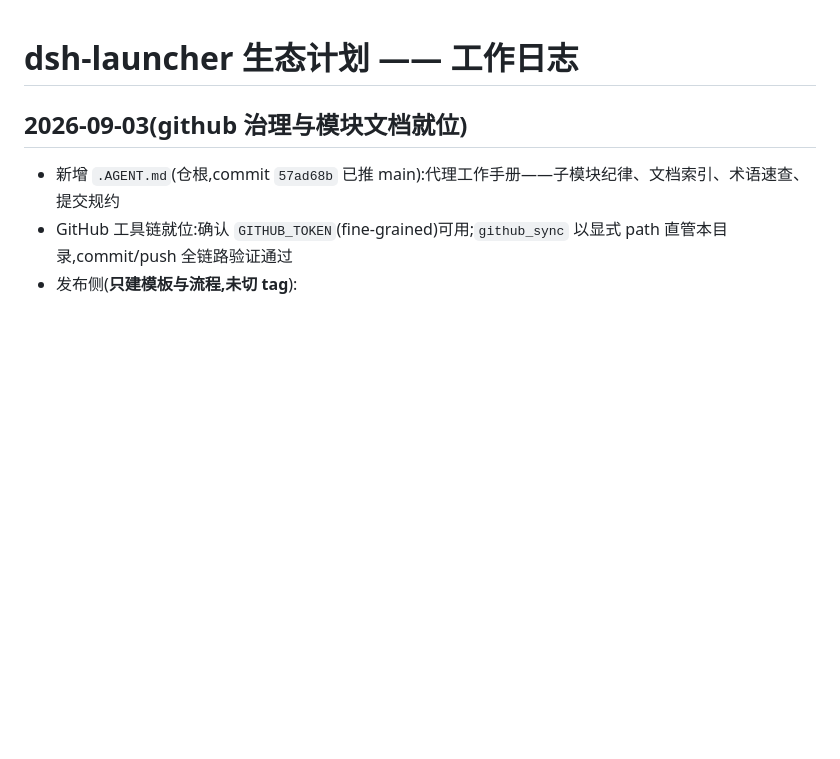
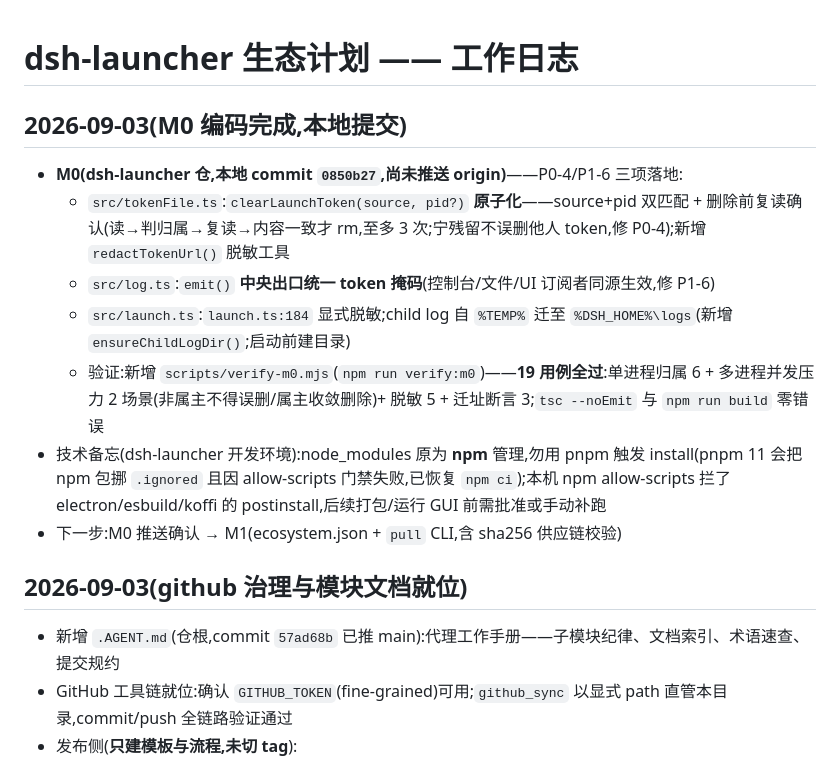
Before and after one commit to kuaizhongqiang/dsh-ecosystem, a Markdown page: docs/WORKLOG.md, the part around the change. Drawn GitHub-style; blank space fills up the shorter version.

Commit message:
docs: worklog — M0 done (launcher 0850b27, not yet pushed)
Co-authored-by: coworker (DeepSeek Harness GLM) <coworker@deepseek-harness.invalid>

```diff
--- a/docs/WORKLOG.md
+++ b/docs/WORKLOG.md
@@ -1,4 +1,14 @@
 # dsh-launcher 生态计划 —— 工作日志
+
+## 2026-09-03(M0 编码完成,本地提交)
+
+- **M0(dsh-launcher 仓,本地 commit `0850b27`,尚未推送 origin)**——P0-4/P1-6 三项落地:
+  - `src/tokenFile.ts`:`clearLaunchToken(source, pid?)` **原子化**——source+pid 双匹配 + 删除前复读确认(读→判归属→复读→内容一致才 rm,至多 3 次;宁残留不误删他人 token,修 P0-4);新增 `redactTokenUrl()` 脱敏工具
+  - `src/log.ts`:`emit()` **中央出口统一 token 掩码**(控制台/文件/UI 订阅者同源生效,修 P1-6)
+  - `src/launch.ts`:`launch.ts:184` 显式脱敏;child log 自 `%TEMP%` 迁至 `%DSH_HOME%\logs`(新增 `ensureChildLogDir()`;启动前建目录)
+  - 验证:新增 `scripts/verify-m0.mjs`(`npm run verify:m0`)——**19 用例全过**:单进程归属 6 + 多进程并发压力 2 场景(非属主不得误删/属主收敛删除)+ 脱敏 5 + 迁址断言 3;`tsc --noEmit` 与 `npm run build` 零错误
+- 技术备忘(dsh-launcher 开发环境):node_modules 原为 **npm** 管理,勿用 pnpm 触发 install(pnpm 11 会把 npm 包挪 `.ignored` 且因 allow-scripts 门禁失败,已恢复 `npm ci`);本机 npm allow-scripts 拦了 electron/esbuild/koffi 的 postinstall,后续打包/运行 GUI 前需批准或手动补跑
+- 下一步:M0 推送确认 → M1(ecosystem.json + `pull` CLI,含 sha256 供应链校验)
 
 ## 2026-09-03(github 治理与模块文档就位)
 
```
